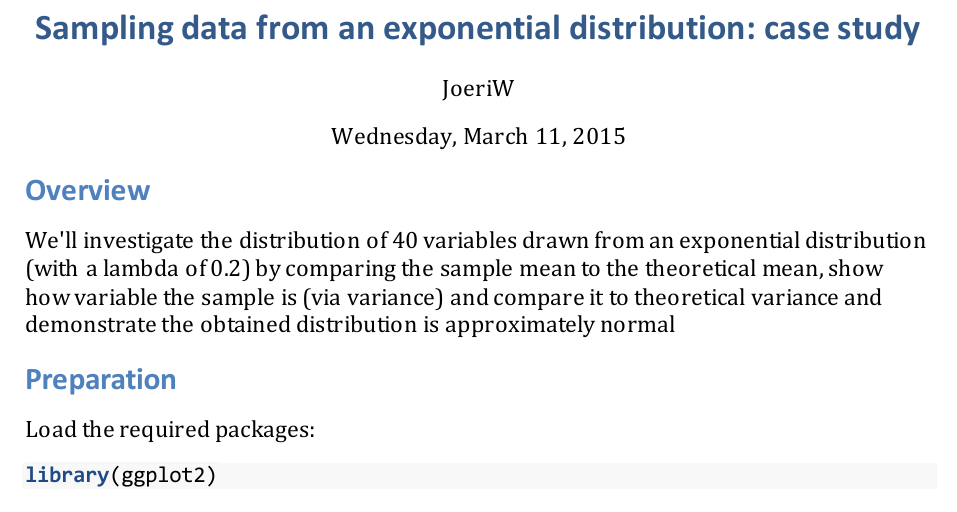
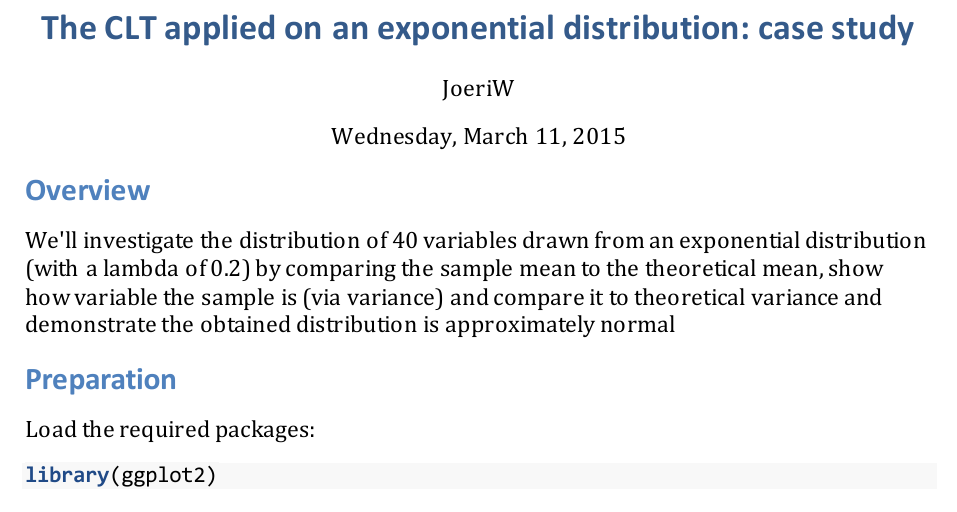
Before and after one commit to JoeriW/StatisticalInference, an R Markdown document (project1.Rmd): part of page 1 of 3, cut so that both start at the same text. The pictures show the output file project1.pdf that the author committed with the source.

Commit message:
changed title

```diff
--- a/project1.Rmd
+++ b/project1.Rmd
@@ -1,5 +1,5 @@
 ---
-title: 'Sampling data from an exponential distribution: case study'
+title: 'The CLT applied on an exponential distribution: case study'
 author: "JoeriW"
 date: "Wednesday, March 11, 2015"
 output: word_document
```
Also changed, not shown: project1.pdf.
